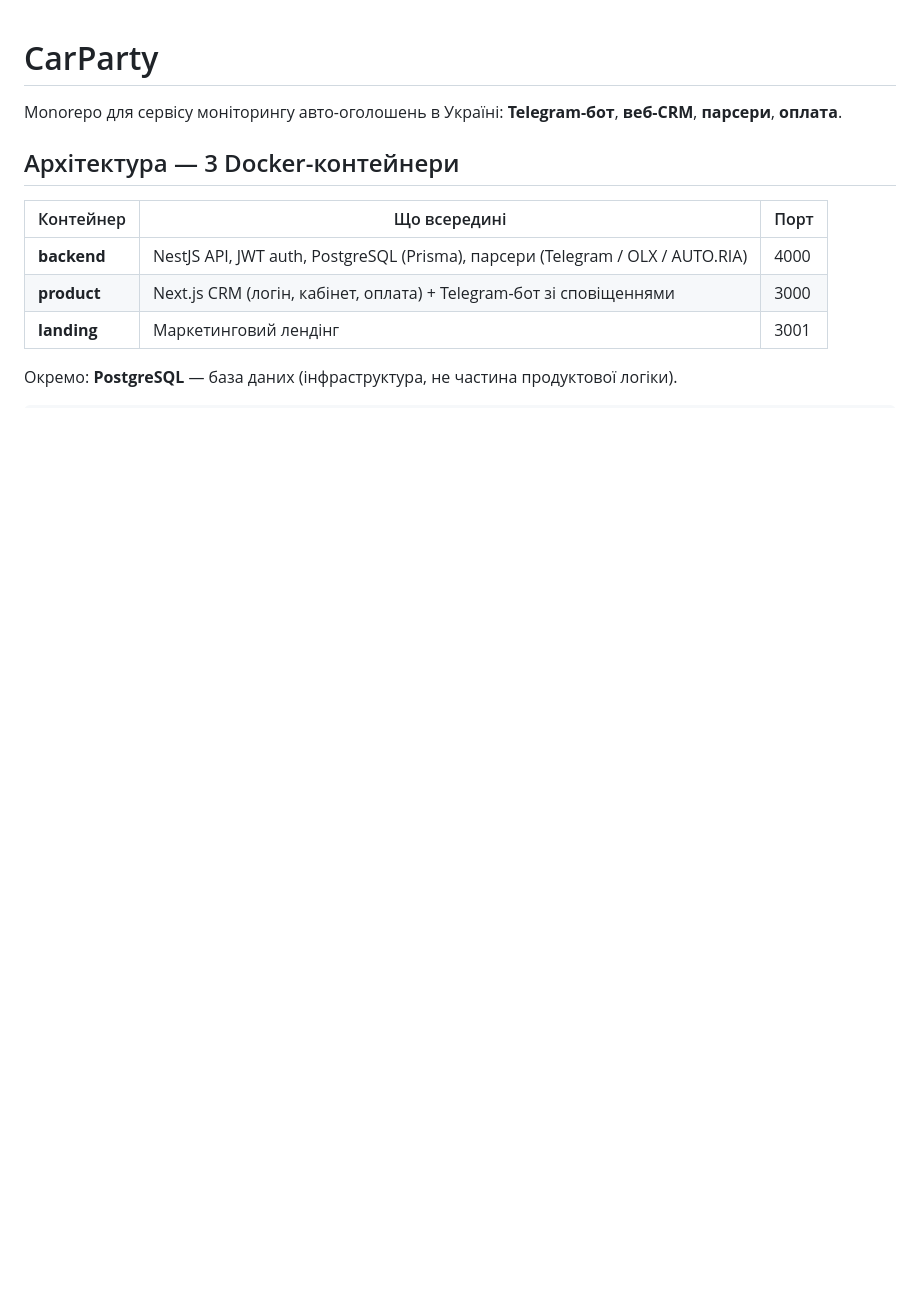
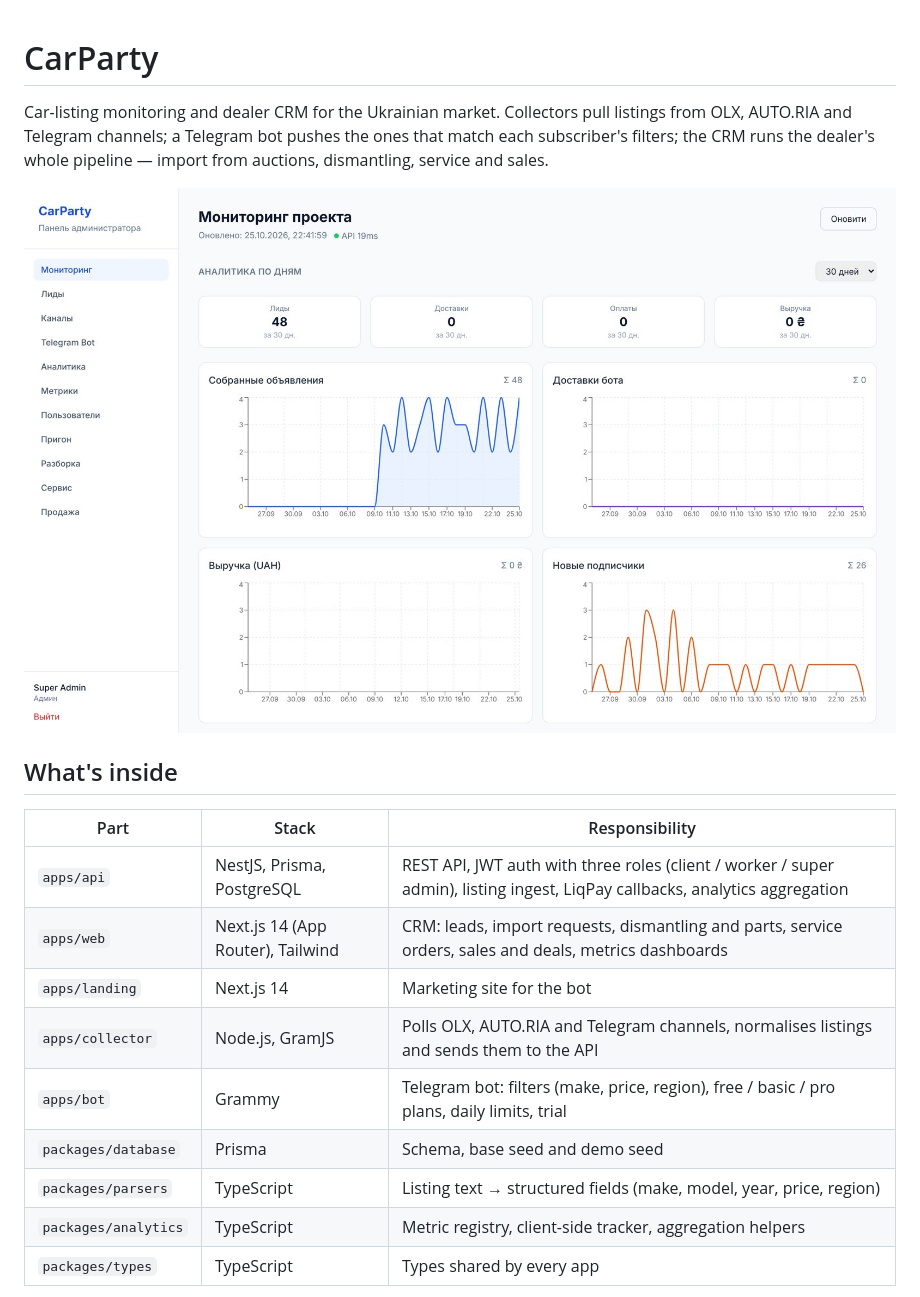
Before and after one commit to JustiS-V/carparty, a Markdown page: README.md, the part around one of its changes. GitHub-like rendering; pictures changed too: docs/screenshots/admin-dashboard.jpg (added); blank space fills up the shorter version.

```diff
--- a/README.md
+++ b/README.md
@@ -1,14 +1,20 @@
 # CarParty
 
-Monorepo для сервісу моніторингу авто-оголошень в Україні: **Telegram-бот**, **веб-CRM**, **парсери**, **оплата**.
+Car-listing monitoring and dealer CRM for the Ukrainian market. Collectors pull listings from OLX, AUTO.RIA and Telegram channels; a Telegram bot pushes the ones that match each subscriber's filters; the CRM runs the dealer's whole pipeline — import from auctions, dismantling, service and sales.
 
-## Архітектура — 3 Docker-контейнери
+![Admin dashboard](docs/screenshots/admin-dashboard.jpg)
 
-| Контейнер | Що всередині | Порт |
-|-----------|--------------|------|
-| **backend** | NestJS API, JWT auth, PostgreSQL (Prisma), парсери (Telegram / OLX / AUTO.RIA) | 4000 |
-| **product** | Next.js CRM (логін, кабінет, оплата) + Telegram-бот зі сповіщеннями | 3000 |
-| **landing** | Маркетинговий лендінг | 3001 |
+## What's inside
 
-Окремо: **PostgreSQL** — база даних (інфраструктура, не частина продуктової логіки).
+| Part | Stack | Responsibility |
+|------|-------|----------------|
+| `apps/api` | NestJS, Prisma, PostgreSQL | REST API, JWT auth with three roles (client / worker / super admin), listing ingest, LiqPay callbacks, analytics aggregation |
+| `apps/web` | Next.js 14 (App Router), Tailwind | CRM: leads, import requests, dismantling and parts, service orders, sales and deals, metrics dashboards |
+| `apps/landing` | Next.js 14 | Marketing site for the bot |
+| `apps/collector` | Node.js, GramJS | Polls OLX, AUTO.RIA and Telegram channels, normalises listings and sends them to the API |
+| `apps/bot` | Grammy | Telegram bot: filters (make, price, region), free / basic / pro plans, daily limits, trial |
+| `packages/database` | Prisma | Schema, base seed and demo seed |
+| `packages/parsers` | TypeScript | Listing text → structured fields (make, model, year, price, region) |
+| `packages/analytics` | TypeScript | Metric registry, client-side tracker, aggregation helpers |
+| `packages/types` | TypeScript | Types shared by every app |
 
```
Also changed, not shown: other parts of README.md (+50 -66 lines), docs/screenshots/landing.jpg (added), docs/screenshots/leads.jpg (added), docs/screenshots/metrics.jpg (added), docs/screenshots/telegram-bot.jpg (added), docs/screenshots/worker-tasks.jpg (added), 10 other files.
